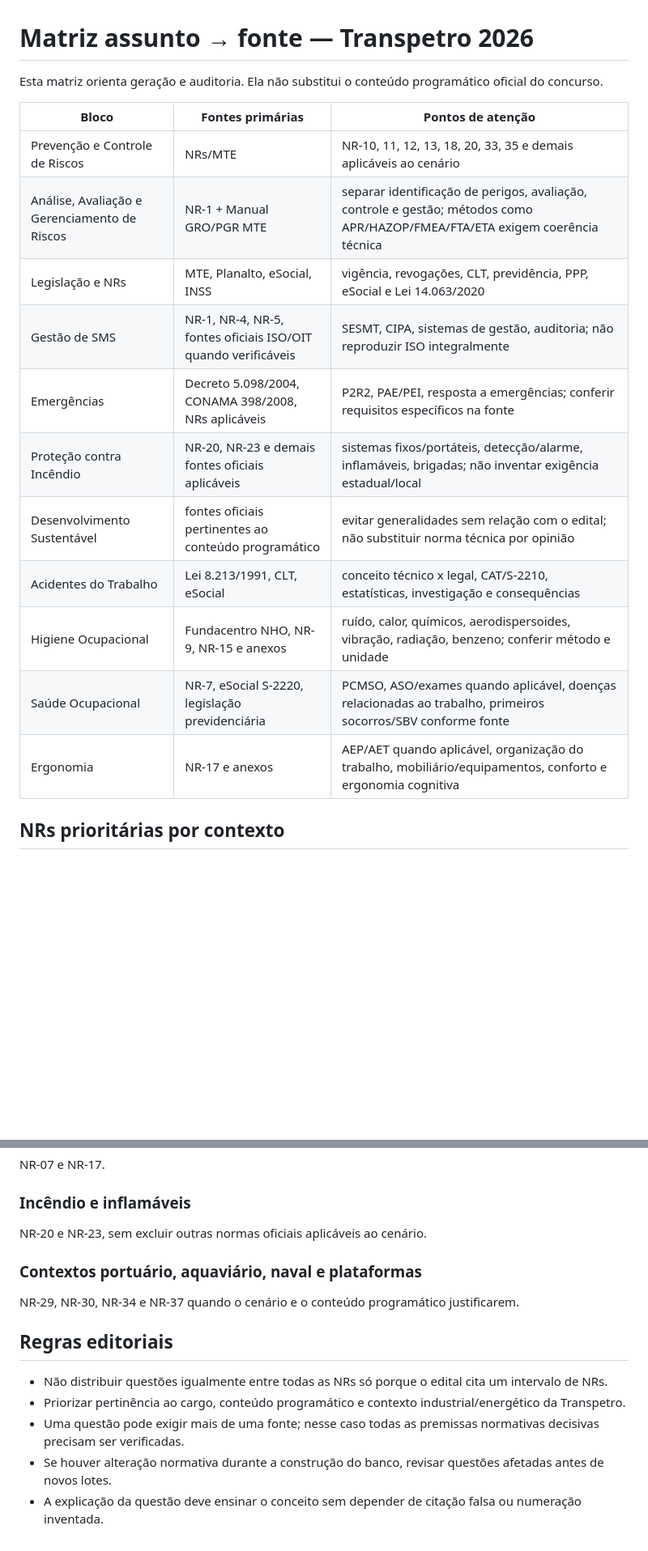
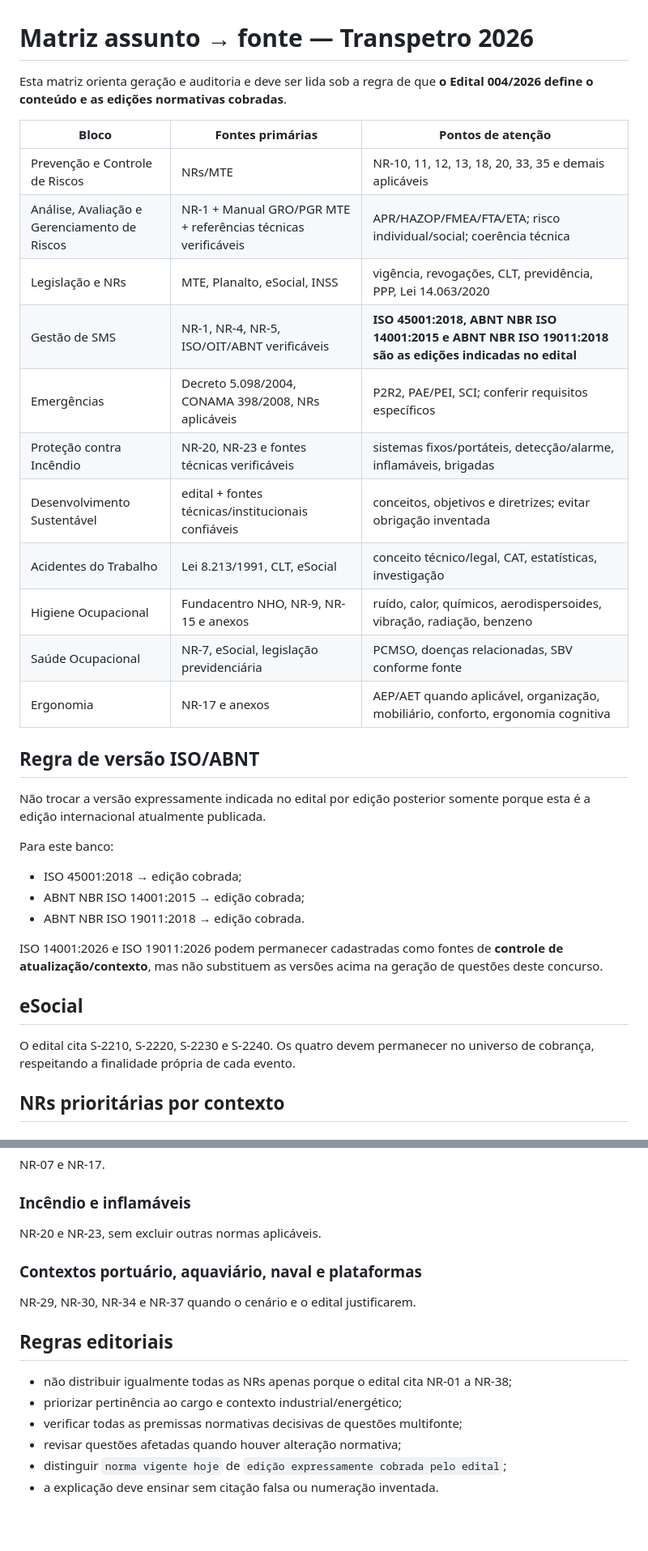
Before and after one commit to maxsonrocha/Simulado-Ale-ro, a Markdown page: references/transpetro/MATRIZ_ASSUNTOS.md, 2 parts joined by grey strips. Shown at 81% size. Rendered like a GitHub page; blank space fills up the shorter version.

Commit message:
docs: alinha matriz normativa as versoes cobradas no edital

```diff
--- a/references/transpetro/MATRIZ_ASSUNTOS.md
+++ b/references/transpetro/MATRIZ_ASSUNTOS.md
@@ -1,20 +1,35 @@
 # Matriz assunto → fonte — Transpetro 2026
 
-Esta matriz orienta geração e auditoria. Ela não substitui o conteúdo programático oficial do concurso.
+Esta matriz orienta geração e auditoria e deve ser lida sob a regra de que **o Edital 004/2026 define o conteúdo e as edições normativas cobradas**.
 
 | Bloco | Fontes primárias | Pontos de atenção |
 |---|---|---|
-| Prevenção e Controle de Riscos | NRs/MTE | NR-10, 11, 12, 13, 18, 20, 33, 35 e demais aplicáveis ao cenário |
-| Análise, Avaliação e Gerenciamento de Riscos | NR-1 + Manual GRO/PGR MTE | separar identificação de perigos, avaliação, controle e gestão; métodos como APR/HAZOP/FMEA/FTA/ETA exigem coerência técnica |
-| Legislação e NRs | MTE, Planalto, eSocial, INSS | vigência, revogações, CLT, previdência, PPP, eSocial e Lei 14.063/2020 |
-| Gestão de SMS | NR-1, NR-4, NR-5, fontes oficiais ISO/OIT quando verificáveis | SESMT, CIPA, sistemas de gestão, auditoria; não reproduzir ISO integralmente |
-| Emergências | Decreto 5.098/2004, CONAMA 398/2008, NRs aplicáveis | P2R2, PAE/PEI, resposta a emergências; conferir requisitos específicos na fonte |
-| Proteção contra Incêndio | NR-20, NR-23 e demais fontes oficiais aplicáveis | sistemas fixos/portáteis, detecção/alarme, inflamáveis, brigadas; não inventar exigência estadual/local |
-| Desenvolvimento Sustentável | fontes oficiais pertinentes ao conteúdo programático | evitar generalidades sem relação com o edital; não substituir norma técnica por opinião |
-| Acidentes do Trabalho | Lei 8.213/1991, CLT, eSocial | conceito técnico x legal, CAT/S-2210, estatísticas, investigação e consequências |
-| Higiene Ocupacional | Fundacentro NHO, NR-9, NR-15 e anexos | ruído, calor, químicos, aerodispersoides, vibração, radiação, benzeno; conferir método e unidade |
-| Saúde Ocupacional | NR-7, eSocial S-2220, legislação previdenciária | PCMSO, ASO/exames quando aplicável, doenças relacionadas ao trabalho, primeiros socorros/SBV conforme fonte |
-| Ergonomia | NR-17 e anexos | AEP/AET quando aplicável, organização do trabalho, mobiliário/equipamentos, conforto e ergonomia cognitiva |
+| Prevenção e Controle de Riscos | NRs/MTE | NR-10, 11, 12, 13, 18, 20, 33, 35 e demais aplicáveis |
+| Análise, Avaliação e Gerenciamento de Riscos | NR-1 + Manual GRO/PGR MTE + referências técnicas verificáveis | APR/HAZOP/FMEA/FTA/ETA; risco individual/social; coerência técnica |
+| Legislação e NRs | MTE, Planalto, eSocial, INSS | vigência, revogações, CLT, previdência, PPP, Lei 14.063/2020 |
+| Gestão de SMS | NR-1, NR-4, NR-5, ISO/OIT/ABNT verificáveis | **ISO 45001:2018, ABNT NBR ISO 14001:2015 e ABNT NBR ISO 19011:2018 são as edições indicadas no edital** |
+| Emergências | Decreto 5.098/2004, CONAMA 398/2008, NRs aplicáveis | P2R2, PAE/PEI, SCI; conferir requisitos específicos |
+| Proteção contra Incêndio | NR-20, NR-23 e fontes técnicas verificáveis | sistemas fixos/portáteis, detecção/alarme, inflamáveis, brigadas |
+| Desenvolvimento Sustentável | edital + fontes técnicas/institucionais confiáveis | conceitos, objetivos e diretrizes; evitar obrigação inventada |
+| Acidentes do Trabalho | Lei 8.213/1991, CLT, eSocial | conceito técnico/legal, CAT, estatísticas, investigação |
+| Higiene Ocupacional | Fundacentro NHO, NR-9, NR-15 e anexos | ruído, calor, químicos, aerodispersoides, vibração, radiação, benzeno |
+| Saúde Ocupacional | NR-7, eSocial, legislação previdenciária | PCMSO, doenças relacionadas, SBV conforme fonte |
+| Ergonomia | NR-17 e anexos | AEP/AET quando aplicável, organização, mobiliário, conforto, ergonomia cognitiva |
+
+## Regra de versão ISO/ABNT
+
+Não trocar a versão expressamente indicada no edital por edição posterior somente porque esta é a edição internacional atualmente publicada.
+
+Para este banco:
+- ISO 45001:2018 → edição cobrada;
+- ABNT NBR ISO 14001:2015 → edição cobrada;
+- ABNT NBR ISO 19011:2018 → edição cobrada.
+
+ISO 14001:2026 e ISO 19011:2026 podem permanecer cadastradas como fontes de **controle de atualização/contexto**, mas não substituem as versões acima na geração de questões deste concurso.
+
+## eSocial
+
+O edital cita S-2210, S-2220, S-2230 e S-2240. Os quatro devem permanecer no universo de cobrança, respeitando a finalidade própria de cada evento.
 
 ## NRs prioritárias por contexto
 
@@ -31,15 +46,16 @@ NR-09, NR-15 e anexos + NHOs Fundacentro.
 NR-07 e NR-17.
 
 ### Incêndio e inflamáveis
-NR-20 e NR-23, sem excluir outras normas oficiais aplicáveis ao cenário.
+NR-20 e NR-23, sem excluir outras normas aplicáveis.
 
 ### Contextos portuário, aquaviário, naval e plataformas
-NR-29, NR-30, NR-34 e NR-37 quando o cenário e o conteúdo programático justificarem.
+NR-29, NR-30, NR-34 e NR-37 quando o cenário e o edital justificarem.
 
 ## Regras editoriais
 
-- Não distribuir questões igualmente entre todas as NRs só porque o edital cita um intervalo de NRs.
-- Priorizar pertinência ao cargo, conteúdo programático e contexto industrial/energético da Transpetro.
-- Uma questão pode exigir mais de uma fonte; nesse caso todas as premissas normativas decisivas precisam ser verificadas.
-- Se houver alteração normativa durante a construção do banco, revisar questões afetadas antes de novos lotes.
-- A explicação da questão deve ensinar o conceito sem depender de citação falsa ou numeração inventada.
+- não distribuir igualmente todas as NRs apenas porque o edital cita NR-01 a NR-38;
+- priorizar pertinência ao cargo e contexto industrial/energético;
+- verificar todas as premissas normativas decisivas de questões multifonte;
+- revisar questões afetadas quando houver alteração normativa;
+- distinguir `norma vigente hoje` de `edição expressamente cobrada pelo edital`;
+- a explicação deve ensinar sem citação falsa ou numeração inventada.
```
